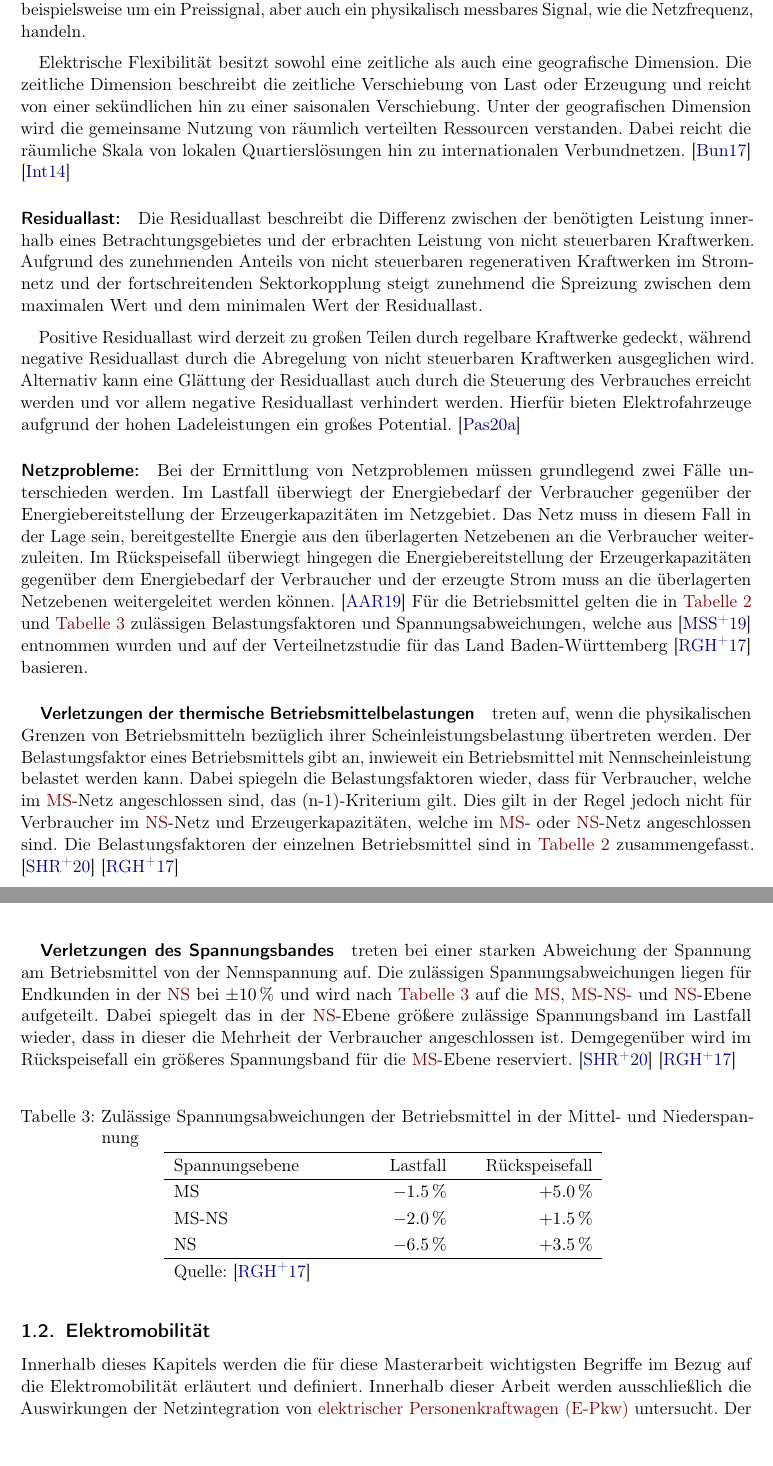
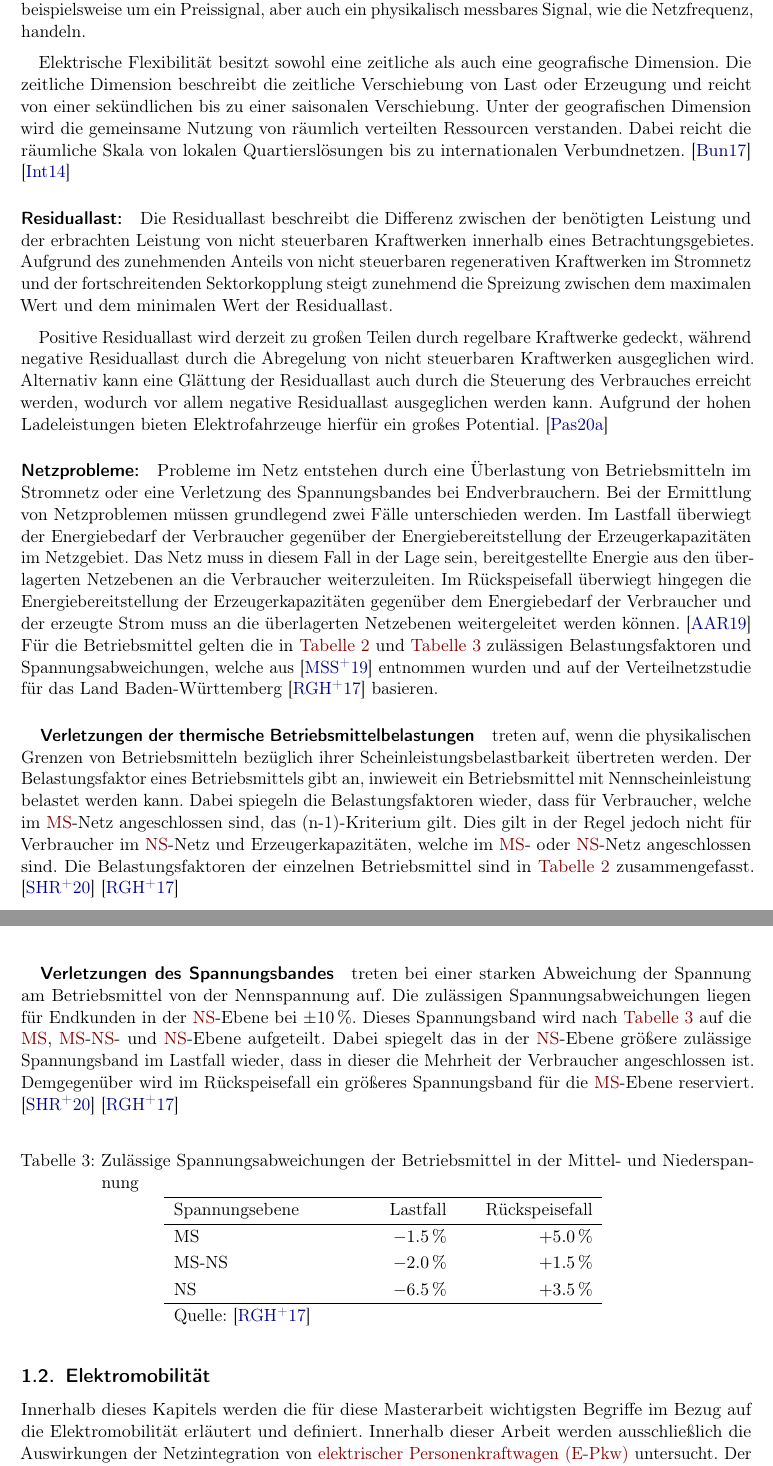
Before and after one commit to MA-KH-RLI/tex-MA-RLI, a LaTeX paper (TeX/00_main.tex, which reads TeX/Ch02/Ch02_Theorie.tex): two parts of pages 9 and 10 of 39, joined at a grey line, cut so that both start at the same text. Compiled offline with pdfLaTeX.

Commit message:
removed some text errors

```diff
--- a/TeX/Ch02/Ch02_Theorie.tex
+++ b/TeX/Ch02/Ch02_Theorie.tex
@@ -57,25 +58,26 @@ Dabei wird die Reaktion des Stromsystems durch ein externes Signal ausgelöst.
 Bei dem externen Signal kann es sich beispielsweise um ein Preissignal, aber auch ein physikalisch messbares Signal, wie die Netzfrequenz, handeln. \medskip
 
 Elektrische Flexibilität besitzt sowohl eine zeitliche als auch eine geografische Dimension.
-Die zeitliche Dimension beschreibt die zeitliche Verschiebung von Last oder Erzeugung und reicht von einer sekündlichen hin zu einer saisonalen Verschiebung.
+Die zeitliche Dimension beschreibt die zeitliche Verschiebung von Last oder Erzeugung und reicht von einer sekündlichen bis zu einer saisonalen Verschiebung.
 Unter der geografischen Dimension wird die gemeinsame Nutzung von räumlich verteilten Ressourcen verstanden.
-Dabei reicht die räumliche Skala von lokalen Quartierslösungen hin zu internationalen Verbundnetzen. \cite{BNetzA2017} \cite{IEA2014}
+Dabei reicht die räumliche Skala von lokalen Quartierslösungen bis zu internationalen Verbundnetzen. \cite{BNetzA2017} \cite{IEA2014}
 
 
 \paragraph{Residuallast:}
 
-Die Residuallast beschreibt die Differenz zwischen der benötigten Leistung innerhalb eines Betrachtungsgebietes und der erbrachten Leistung von nicht steuerbaren Kraftwerken.
+Die Residuallast beschreibt die Differenz zwischen der benötigten Leistung und der erbrachten Leistung von nicht steuerbaren Kraftwerken innerhalb eines Betrachtungsgebietes.
 Aufgrund des zunehmenden Anteils von nicht steuerbaren regenerativen Kraftwerken im Stromnetz und der fortschreitenden Sektorkopplung steigt zunehmend die Spreizung zwischen dem maximalen Wert und dem minimalen Wert der Residuallast.\medskip
 
 % TODO: Eventuell Entwicklung drastellen
 
 Positive Residuallast wird derzeit zu großen Teilen durch regelbare Kraftwerke gedeckt, während negative Residuallast durch die Abregelung von nicht steuerbaren Kraftwerken ausgeglichen wird.
-Alternativ kann eine Glättung der Residuallast auch durch die Steuerung des Verbrauches erreicht werden und vor allem negative Residuallast verhindert werden.
-Hierfür bieten Elektrofahrzeuge aufgrund der hohen Ladeleistungen ein großes Potential. \cite{Paschotta2020a}
+Alternativ kann eine Glättung der Residuallast auch durch die Steuerung des Verbrauches erreicht werden, wodurch vor allem negative Residuallast ausgeglichen werden kann.
+Aufgrund der hohen Ladeleistungen bieten Elektrofahrzeuge hierfür ein großes Potential. \cite{Paschotta2020a}
 
 
 \paragraph{Netzprobleme:}
 
+Probleme im Netz entstehen durch eine Überlastung von Betriebsmitteln im Stromnetz oder eine Verletzung des Spannungsbandes bei Endverbrauchern.
 Bei der Ermittlung von Netzproblemen müssen grundlegend zwei Fälle unterschieden werden.
 Im Lastfall überwiegt der Energiebedarf der Verbraucher gegenüber der Energiebereitstellung der Erzeugerkapazitäten im Netzgebiet.
 Das Netz muss in diesem Fall in der Lage sein, bereitgestellte Energie aus den überlagerten Netzebenen an die Verbraucher weiterzuleiten.
@@ -83,7 +85,7 @@ Im Rückspeisefall überwiegt hingegen die Energiebereitstellung der Erzeugerkap
 Für die Betriebsmittel gelten die in \autoref{tab:Belastungsfaktoren} und \autoref{tab:Spannungsband} zulässigen Belastungsfaktoren und Spannungsabweichungen, welche aus \cite{Mueller2019a} entnommen wurden und auf der Verteilnetzstudie für das Land Baden-Württemberg \cite{Rehtanz2017} basieren.
 
 
-\subparagraph{Verletzungen der thermische Betriebsmittelbelastungen} treten auf, wenn die physikalischen Grenzen von Betriebsmitteln bezüglich ihrer Scheinleistungsbelastung übertreten werden.
+\subparagraph{Verletzungen der thermische Betriebsmittelbelastungen} treten auf, wenn die physikalischen Grenzen von Betriebsmitteln bezüglich ihrer Scheinleistungsbelastbarkeit übertreten werden.
 Der Belastungsfaktor eines Betriebsmittels gibt an, inwieweit ein Betriebsmittel mit Nennscheinleistung belastet werden kann.
 Dabei spiegeln die Belastungsfaktoren wieder, dass für Verbraucher, welche im \gls{MS}-Netz angeschlossen sind, das (n-1)-Kriterium  gilt.
 Dies gilt in der Regel jedoch nicht für Verbraucher im \gls{NS}-Netz und Erzeugerkapazitäten, welche im \gls{MS}- oder \gls{NS}-Netz angeschlossen sind.
@@ -94,7 +96,8 @@ Die Belastungsfaktoren der einzelnen Betriebsmittel sind in \autoref{tab:Belastu
 
 
 \subparagraph{Verletzungen des Spannungsbandes} treten bei einer starken Abweichung der Spannung am Betriebsmittel von der Nennspannung auf.
-Die zulässigen Spannungsabweichungen liegen für Endkunden in der \gls{NS} bei \SI{\pm 10}{\percent} und wird nach \autoref{tab:Spannungsband} auf die \gls{MS}, \gls{MS}-\gls{NS}- und \gls{NS}-Ebene aufgeteilt.
+Die zulässigen Spannungsabweichungen liegen für Endkunden in der \gls{NS}-Ebene bei \SI{\pm 10}{\percent}.
+Dieses Spannungsband wird nach \autoref{tab:Spannungsband} auf die \gls{MS}, \gls{MS}-\gls{NS}- und \gls{NS}-Ebene aufgeteilt.
 Dabei spiegelt das in der \gls{NS}-Ebene größere zulässige Spannungsband im Lastfall wieder, dass in dieser die Mehrheit der Verbraucher angeschlossen ist.
 Demgegenüber wird im Rückspeisefall ein größeres Spannungsband für die \gls{MS}-Ebene reserviert. \cite{Schachler} \cite{Rehtanz2017}
 
```
Also changed, not shown: TeX/Ch02/Ch02_Theorie.tex (32 more changed lines).
